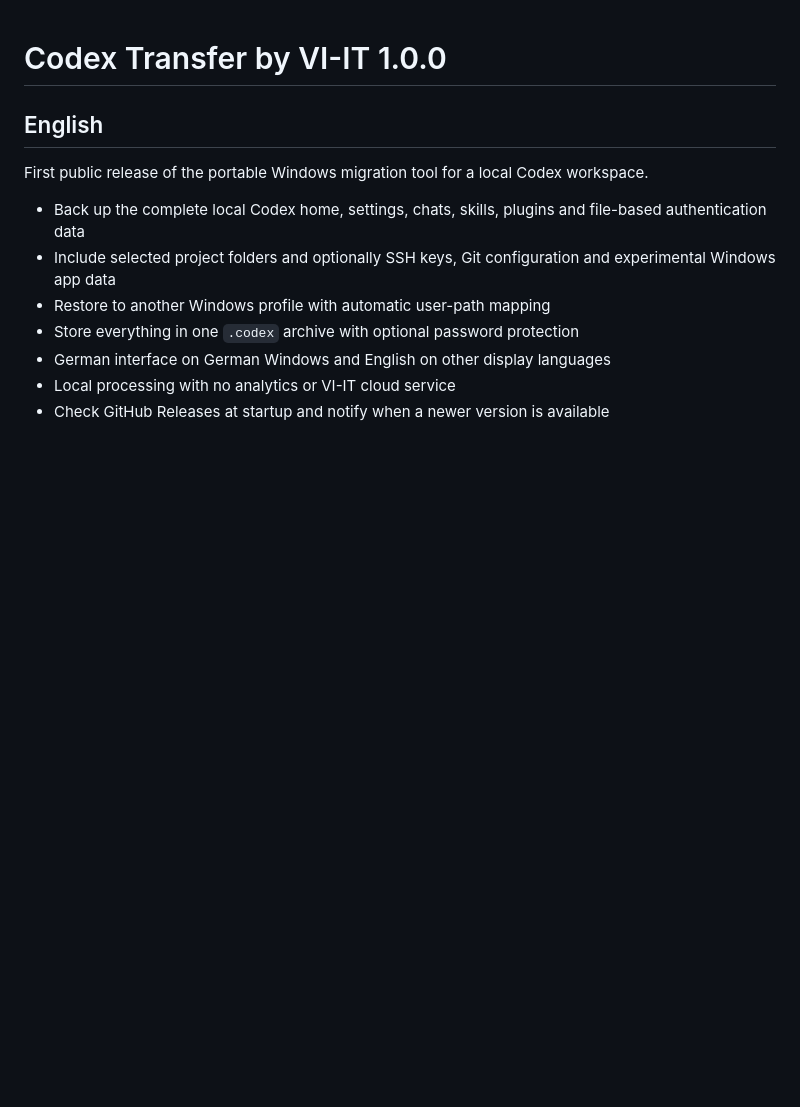
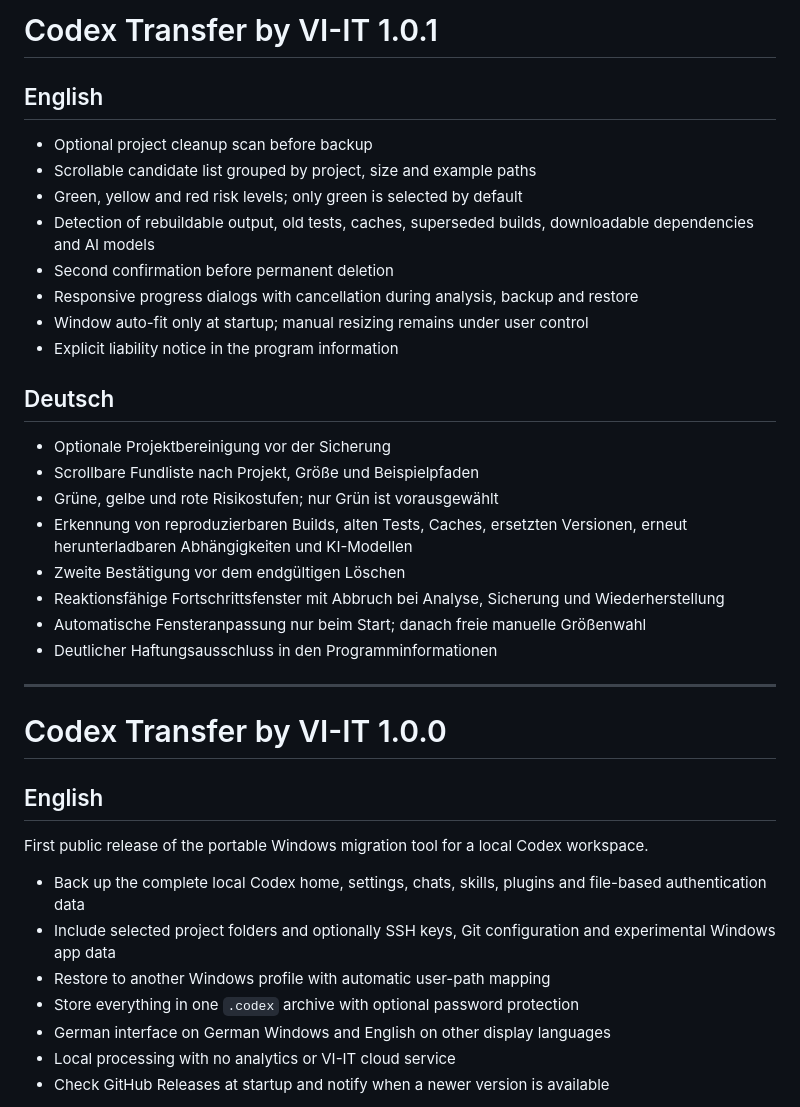
Before and after one commit to VI-IT/Codex-Transfer, a Markdown page: RELEASE_NOTES.md, the part around the change. GitHub-like rendering; blank space fills up the shorter version.

```diff
--- a/RELEASE_NOTES.md
+++ b/RELEASE_NOTES.md
@@ -1,3 +1,29 @@
+# Codex Transfer by VI-IT 1.0.1
+
+## English
+
+- Optional project cleanup scan before backup
+- Scrollable candidate list grouped by project, size and example paths
+- Green, yellow and red risk levels; only green is selected by default
+- Detection of rebuildable output, old tests, caches, superseded builds, downloadable dependencies and AI models
+- Second confirmation before permanent deletion
+- Responsive progress dialogs with cancellation during analysis, backup and restore
+- Window auto-fit only at startup; manual resizing remains under user control
+- Explicit liability notice in the program information
+
+## Deutsch
+
+- Optionale Projektbereinigung vor der Sicherung
+- Scrollbare Fundliste nach Projekt, Größe und Beispielpfaden
+- Grüne, gelbe und rote Risikostufen; nur Grün ist vorausgewählt
+- Erkennung von reproduzierbaren Builds, alten Tests, Caches, ersetzten Versionen, erneut herunterladbaren Abhängigkeiten und KI-Modellen
+- Zweite Bestätigung vor dem endgültigen Löschen
+- Reaktionsfähige Fortschrittsfenster mit Abbruch bei Analyse, Sicherung und Wiederherstellung
+- Automatische Fensteranpassung nur beim Start; danach freie manuelle Größenwahl
+- Deutlicher Haftungsausschluss in den Programminformationen
+
+---
+
 # Codex Transfer by VI-IT 1.0.0
 
 ## English
```
Also changed, not shown: PRIVACY.md (+2 -2 lines), README.md (+24 -2 lines), assets/codex-transfer-cleanup-de.png (added), assets/codex-transfer-cleanup-en.png (added), docs/assets/codex-transfer-cleanup-de.png (added), docs/assets/codex-transfer-cleanup-en.png (added), 3 other files.
